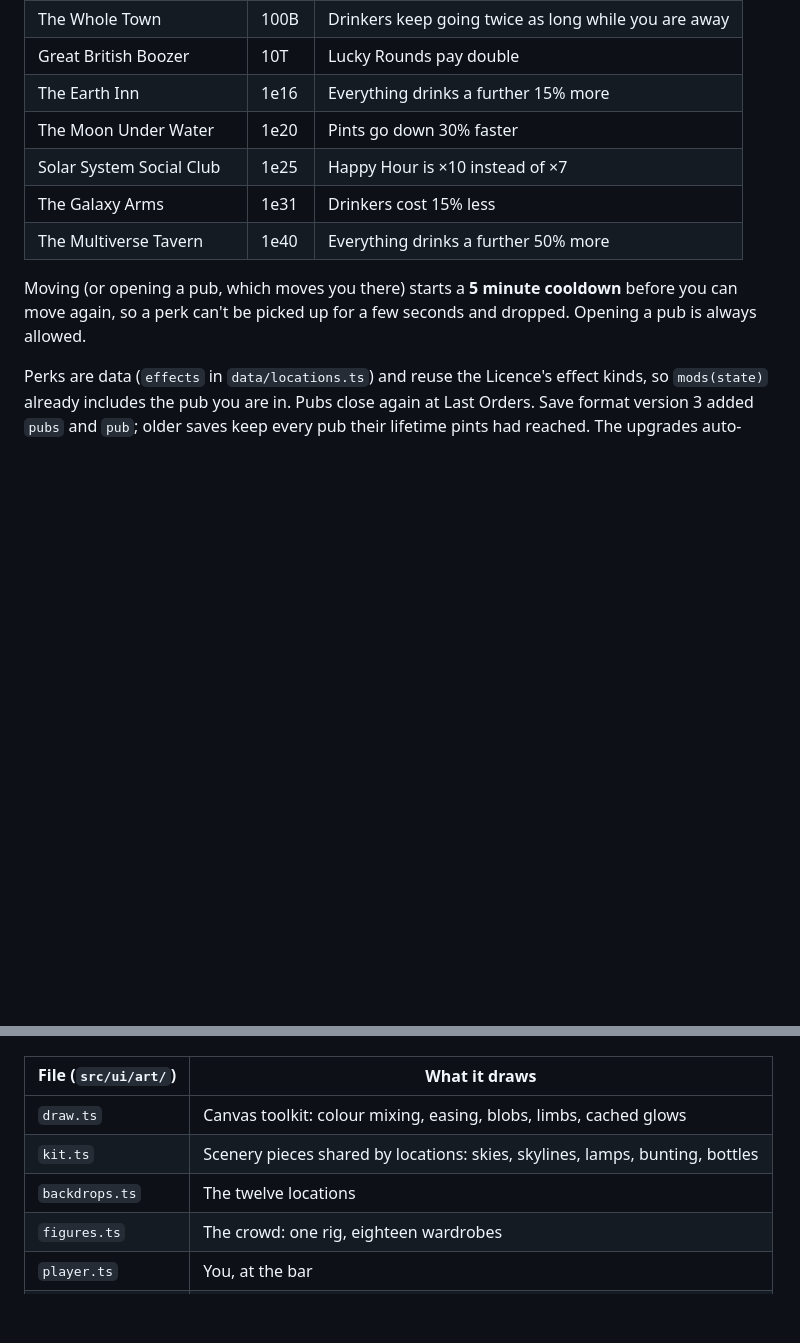
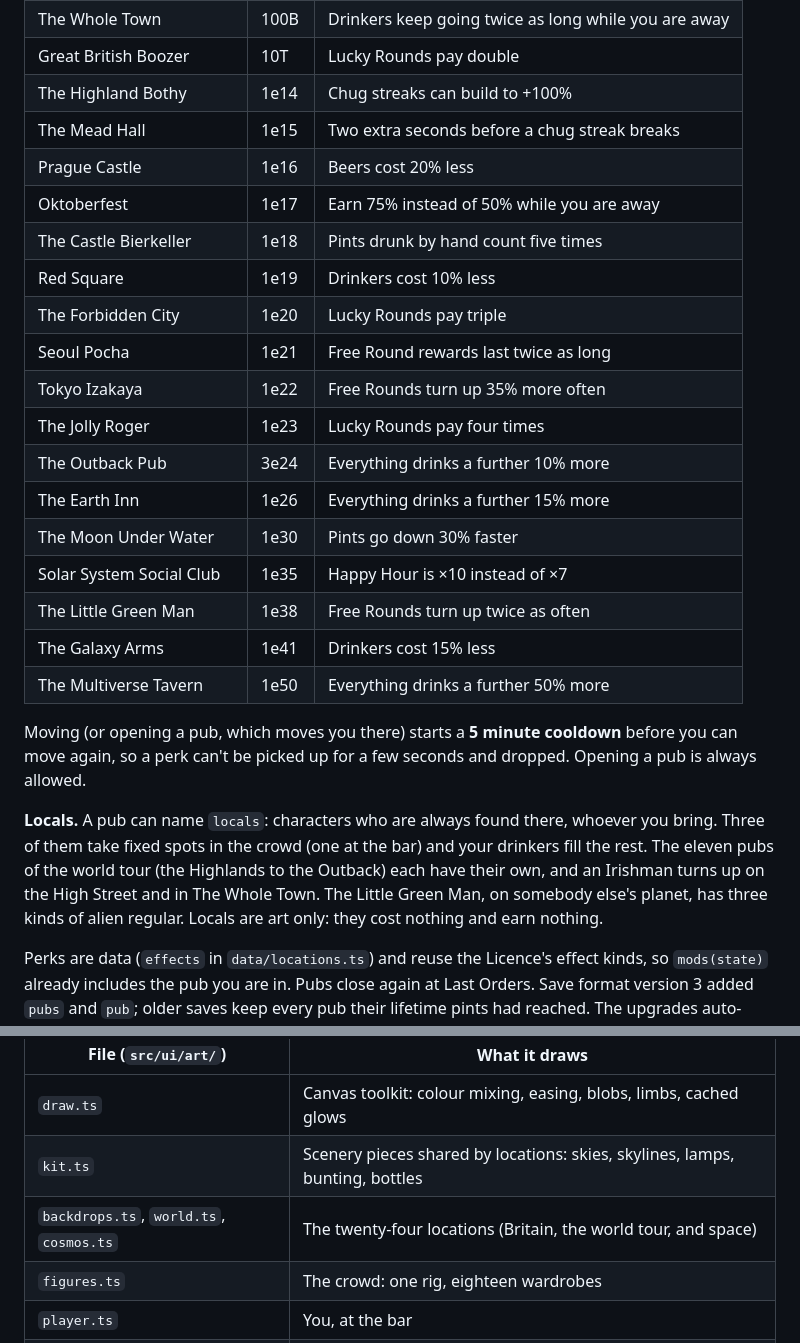
Before and after one commit to wrux/idle-beer, a Markdown page: DESIGN.md, 2 parts joined by grey strips. Drawn GitHub-style; blank space fills up the shorter version.

```diff
--- a/DESIGN.md
+++ b/DESIGN.md
@@ -206,14 +206,33 @@ own, so the newest is usually best for output but an older one can suit what you
 | Festival Field | 1B | Free Round rewards last 50% longer |
 | The Whole Town | 100B | Drinkers keep going twice as long while you are away |
 | Great British Boozer | 10T | Lucky Rounds pay double |
-| The Earth Inn | 1e16 | Everything drinks a further 15% more |
-| The Moon Under Water | 1e20 | Pints go down 30% faster |
-| Solar System Social Club | 1e25 | Happy Hour is ×10 instead of ×7 |
-| The Galaxy Arms | 1e31 | Drinkers cost 15% less |
-| The Multiverse Tavern | 1e40 | Everything drinks a further 50% more |
+| The Highland Bothy | 1e14 | Chug streaks can build to +100% |
+| The Mead Hall | 1e15 | Two extra seconds before a chug streak breaks |
+| Prague Castle | 1e16 | Beers cost 20% less |
+| Oktoberfest | 1e17 | Earn 75% instead of 50% while you are away |
+| The Castle Bierkeller | 1e18 | Pints drunk by hand count five times |
+| Red Square | 1e19 | Drinkers cost 10% less |
+| The Forbidden City | 1e20 | Lucky Rounds pay triple |
+| Seoul Pocha | 1e21 | Free Round rewards last twice as long |
+| Tokyo Izakaya | 1e22 | Free Rounds turn up 35% more often |
+| The Jolly Roger | 1e23 | Lucky Rounds pay four times |
+| The Outback Pub | 3e24 | Everything drinks a further 10% more |
+| The Earth Inn | 1e26 | Everything drinks a further 15% more |
+| The Moon Under Water | 1e30 | Pints go down 30% faster |
+| Solar System Social Club | 1e35 | Happy Hour is ×10 instead of ×7 |
+| The Little Green Man | 1e38 | Free Rounds turn up twice as often |
+| The Galaxy Arms | 1e41 | Drinkers cost 15% less |
+| The Multiverse Tavern | 1e50 | Everything drinks a further 50% more |
 
 Moving (or opening a pub, which moves you there) starts a **5 minute cooldown** before you can move
 again, so a perk can't be picked up for a few seconds and dropped. Opening a pub is always allowed.
+
+**Locals.** A pub can name `locals`: characters who are always found there, whoever you bring.
+Three of them take fixed spots in the crowd (one at the bar) and your drinkers fill the rest.
+The eleven pubs of the world tour (the Highlands to the Outback) each have their own, and an
+Irishman turns up on the High Street and in The Whole Town. The Little Green Man, on somebody
+else's planet, has three kinds of alien regular. Locals are art only: they cost
+nothing and earn nothing.
 
 Perks are data (`effects` in `data/locations.ts`) and reuse the Licence's effect kinds, so
 `mods(state)` already includes the pub you are in. Pubs close again at Last Orders. Save format
@@ -480,7 +499,7 @@ world is 300 units tall and centred on x = 200; a wider stage simply shows more
 |----------------------|---------------|
 | `draw.ts` | Canvas toolkit: colour mixing, easing, blobs, limbs, cached glows |
 | `kit.ts` | Scenery pieces shared by locations: skies, skylines, lamps, bunting, bottles |
-| `backdrops.ts` | The twelve locations |
+| `backdrops.ts`, `world.ts`, `cosmos.ts` | The twenty-four locations (Britain, the world tour, and space) |
 | `figures.ts` | The crowd: one rig, eighteen wardrobes |
 | `player.ts` | You, at the bar |
 | `glass.ts` | The pint: four glass shapes, beer, head, bubbles, beer effects |
```
Also changed, not shown: README.md (+5 -3 lines), docs/moon.png, docs/multiverse.png, 8 other files.
